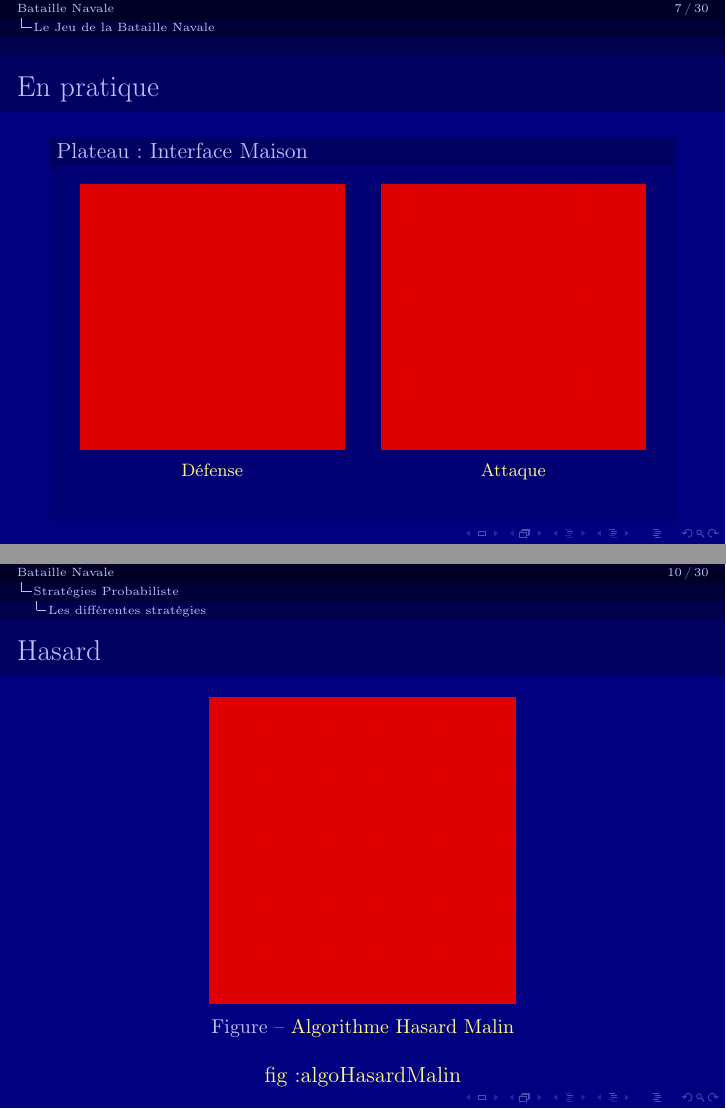
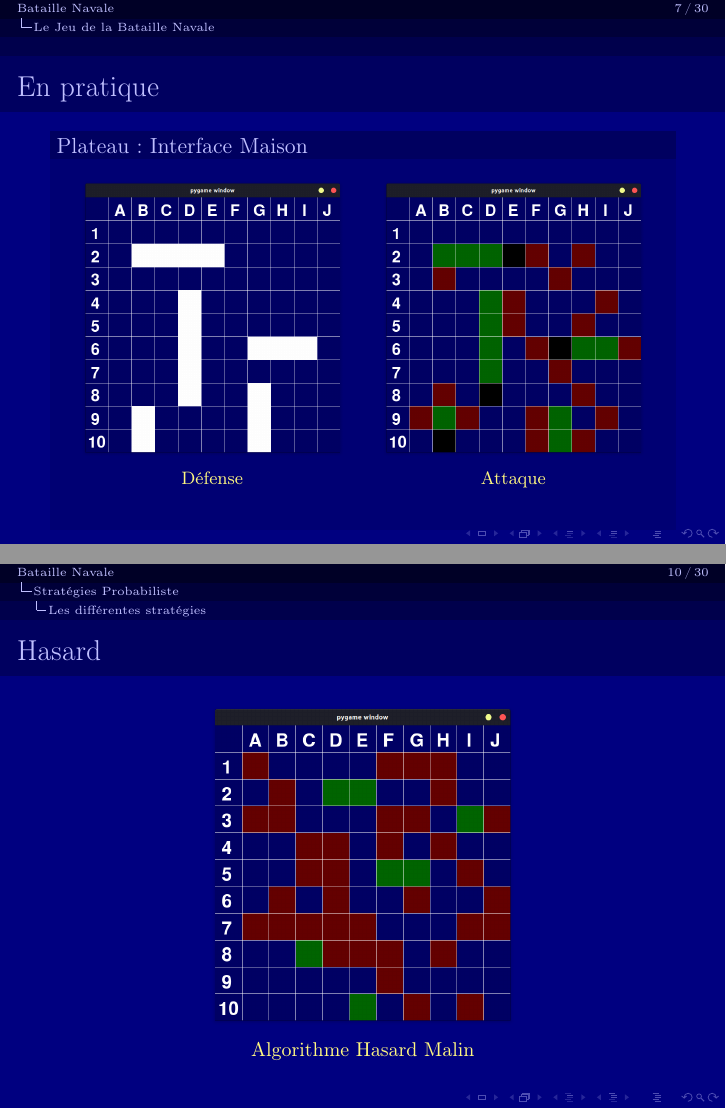
Before and after one commit to wilangt/bataillenavale, LaTeX slides (presentations/Milan/main.tex, which reads presentations/Milan/slides/1bataille_navale.tex, presentations/Milan/slides/2strategie_probabiliste.tex): pages 7 and 10 of 30, joined at a grey line. Compiled offline with pdfLaTeX.

Commit message:
avancees presentation Milan
encore et toujours

```diff
--- a/presentations/Milan/slides/1bataille_navale.tex
+++ b/presentations/Milan/slides/1bataille_navale.tex
@@ -68,15 +68,14 @@
 	        \begin{figure}
     		    \begin{subfigure}{.48\textwidth}
         		    \centering
-        		    \includegraphics[width=.9\linewidth]{images/TODO.png}
-        		    % TODO : ajouter capture
+        		    \includegraphics[width=.9\linewidth]{images/defense.png}
                     \caption*{Défense}
                     \label{fig:plateaudefense}
                 \end{subfigure}
                 %\pause
                 \begin{subfigure}{.48\textwidth}
                     \centering
-                    \includegraphics[width=.9\linewidth]{images/TODO.png} % TODO : ajouter capture
+                    \includegraphics[width=.9\linewidth]{images/attaque.png}
                      \caption*{Attaque}
                     \label{fig:plateauattaque}
                 \end{subfigure}
--- a/presentations/Milan/slides/2strategie_probabiliste.tex
+++ b/presentations/Milan/slides/2strategie_probabiliste.tex
@@ -5,9 +5,9 @@
 	\begin{frame}{Hasard}
 		\begin{figure}
 		    \centering
-		    \includegraphics[width=.5\linewidth]{images/TODO.png}
-		    \caption{Algorithme Hasard Malin}
-		    \label*{fig:algoHasardMalin}
+		    \includegraphics[width=.5\linewidth]{images/algoHasardMalin.png}
+		    \caption*{Algorithme Hasard Malin}
+		    \label{fig:algoHasardMalin}
 		\end{figure}{}
 	% Au hasard mais pas 2 fois sur la même case
 	\end{frame}
```
Also changed, not shown: presentations/Milan/images/algoCPC.png (added), presentations/Milan/images/algoHasardMalin.png (added), presentations/Milan/images/attaque.png (added), presentations/Milan/images/chasse.png (added), presentations/Milan/images/defense.png (added), presentations/Milan/images/interface.png (added), presentations/Milan/images/peche.png (added), presentations/Milan/slides/1bataille_navale.tex (4 more changed lines), presentations/Milan/slides/2strategie_probabiliste.tex (8 more changed lines).
